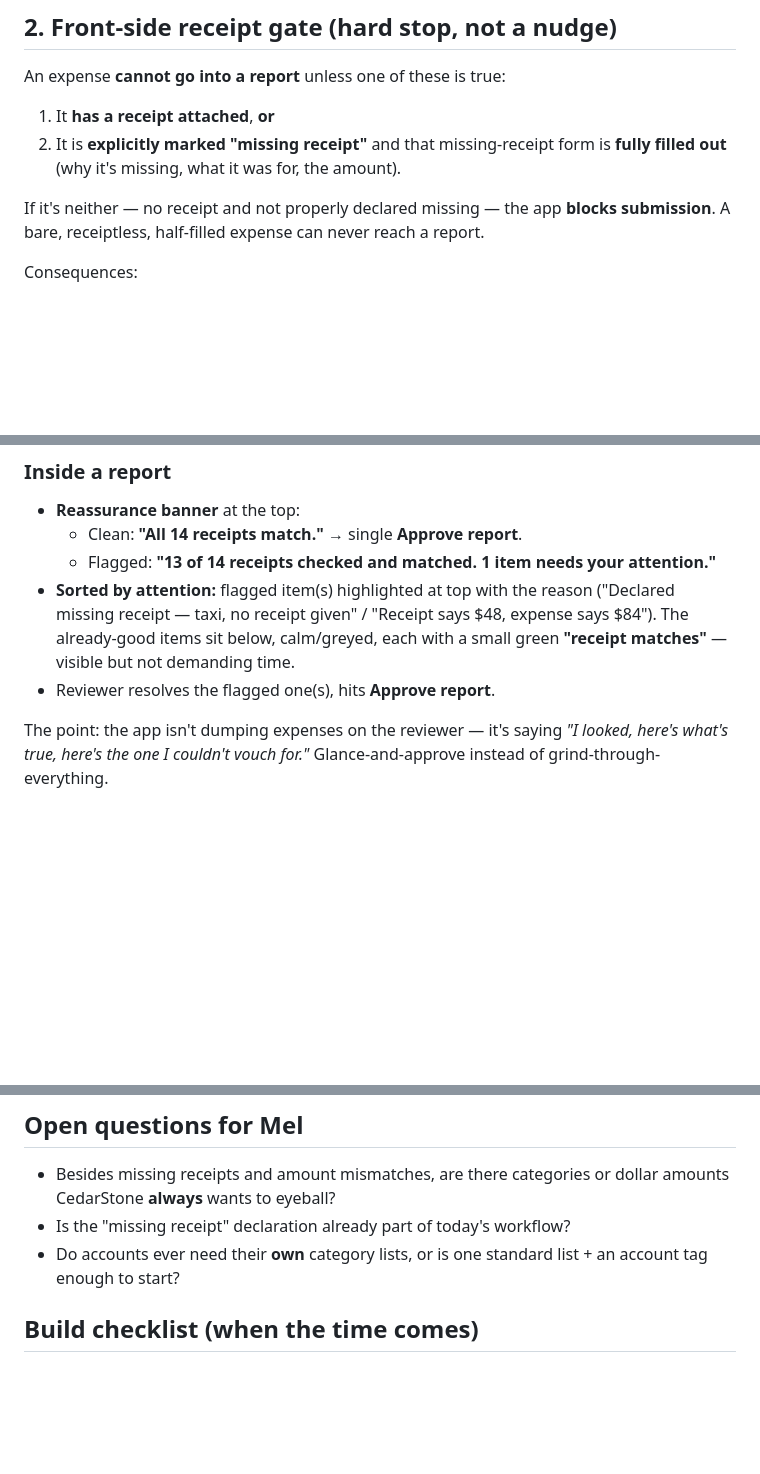
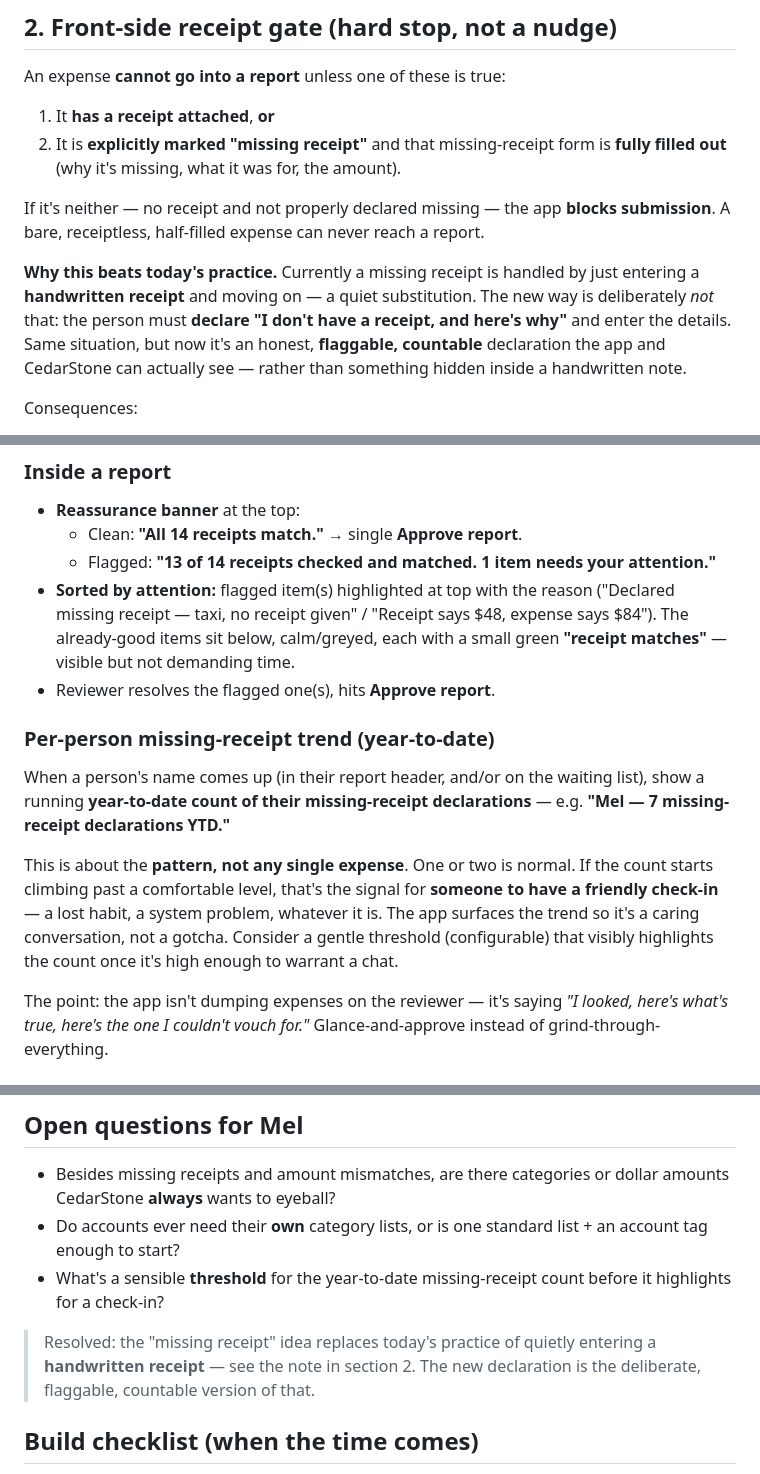
Before and after one commit to Melnwood/Reimbly, a Markdown page: docs/CEDARSTONE-BACKOFFICE.md, 3 parts joined by grey strips. Drawn GitHub-style; blank space fills up the shorter version.

Commit message:
Doc: refine CedarStone plan — declared missing receipts + YTD trend
Clarify that the missing-receipt declaration replaces today's practice of
quietly entering a handwritten receipt, making it an honest, flaggable,
countable statement instead. Add a per-person year-to-date missing-receipt
count on the dashboard that highlights past a configurable threshold, so a
climbing pattern prompts a friendly check-in. Update open questions and
build checklist accordingly.

Co-Authored-By: Claude Opus 4.8 <noreply@anthropic.com>
Claude-Session: https://claude.ai/code/session_01919Hx4UZgWhKhLGDSDS7dC

```diff
--- a/docs/CEDARSTONE-BACKOFFICE.md
+++ b/docs/CEDARSTONE-BACKOFFICE.md
@@ -42,6 +42,13 @@ An expense **cannot go into a report** unless one of these is true:
 
 If it's neither — no receipt and not properly declared missing — the app **blocks
 submission**. A bare, receiptless, half-filled expense can never reach a report.
+
+**Why this beats today's practice.** Currently a missing receipt is handled by just
+entering a **handwritten receipt** and moving on — a quiet substitution. The new way
+is deliberately *not* that: the person must **declare "I don't have a receipt, and
+here's why"** and enter the details. Same situation, but now it's an honest,
+**flaggable, countable** declaration the app and CedarStone can actually see —
+rather than something hidden inside a handwritten note.
 
 Consequences:
 - The "silently no receipt" case **stops existing** — impossible to create.
@@ -95,6 +102,19 @@ and spend attention only on the yellow. Don't make them read every expense.
   **"receipt matches"** — visible but not demanding time.
 - Reviewer resolves the flagged one(s), hits **Approve report**.
 
+### Per-person missing-receipt trend (year-to-date)
+
+When a person's name comes up (in their report header, and/or on the waiting list),
+show a running **year-to-date count of their missing-receipt declarations** — e.g.
+**"Mel — 7 missing-receipt declarations YTD."**
+
+This is about the **pattern, not any single expense**. One or two is normal. If the
+count starts climbing past a comfortable level, that's the signal for **someone to
+have a friendly check-in** — a lost habit, a system problem, whatever it is. The app
+surfaces the trend so it's a caring conversation, not a gotcha. Consider a gentle
+threshold (configurable) that visibly highlights the count once it's high enough to
+warrant a chat.
+
 The point: the app isn't dumping expenses on the reviewer — it's saying *"I looked,
 here's what's true, here's the one I couldn't vouch for."* Glance-and-approve
 instead of grind-through-everything.
@@ -113,9 +133,14 @@ instead of grind-through-everything.
 
 - Besides missing receipts and amount mismatches, are there categories or dollar
   amounts CedarStone **always** wants to eyeball?
-- Is the "missing receipt" declaration already part of today's workflow?
 - Do accounts ever need their **own** category lists, or is one standard list + an
   account tag enough to start?
+- What's a sensible **threshold** for the year-to-date missing-receipt count before
+  it highlights for a check-in?
+
+> Resolved: the "missing receipt" idea replaces today's practice of quietly entering
+> a **handwritten receipt** — see the note in section 2. The new declaration is the
+> deliberate, flaggable, countable version of that.
 
 ## Build checklist (when the time comes)
 
```
Also changed, not shown: other parts of docs/CEDARSTONE-BACKOFFICE.md (+3 -1 lines).
